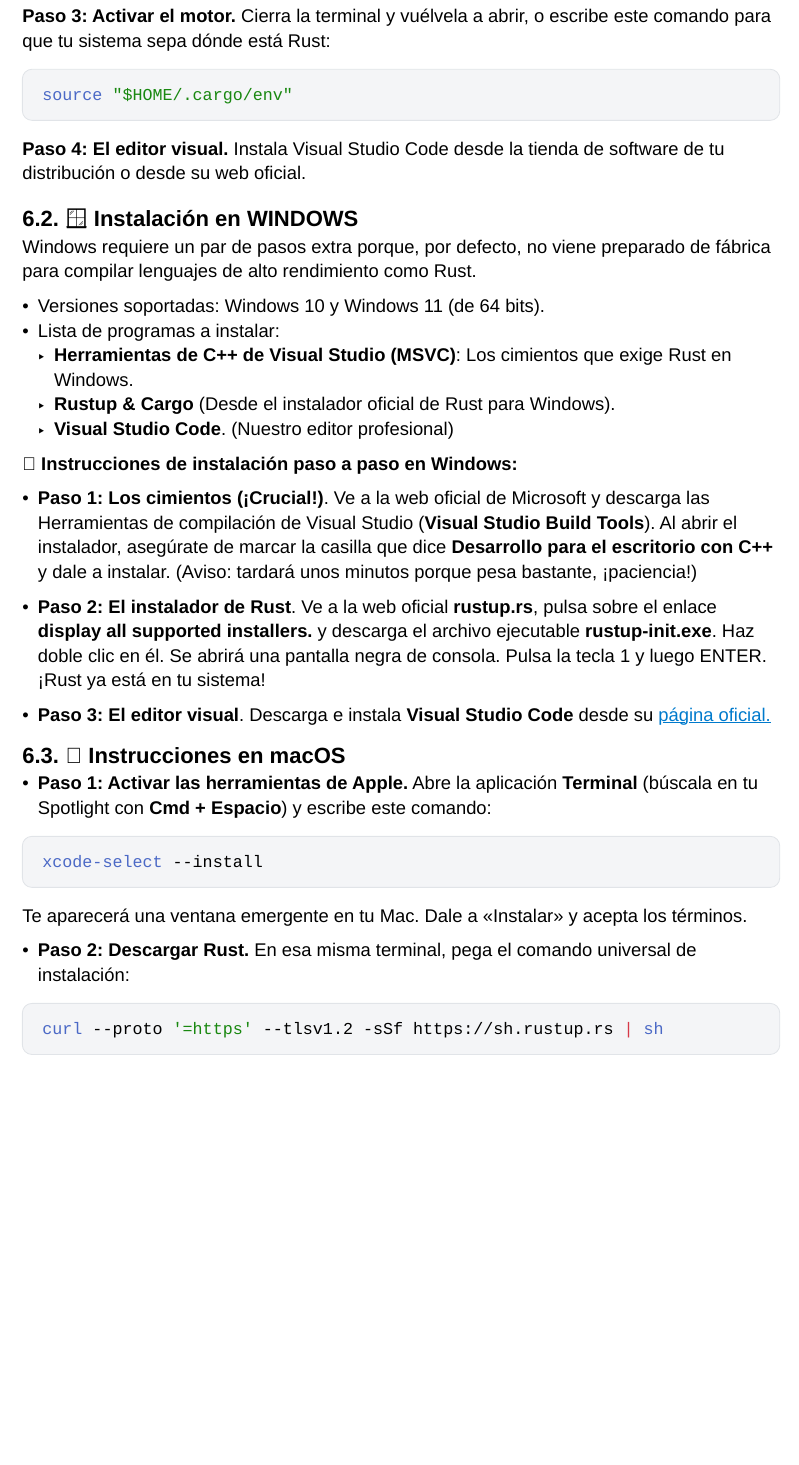
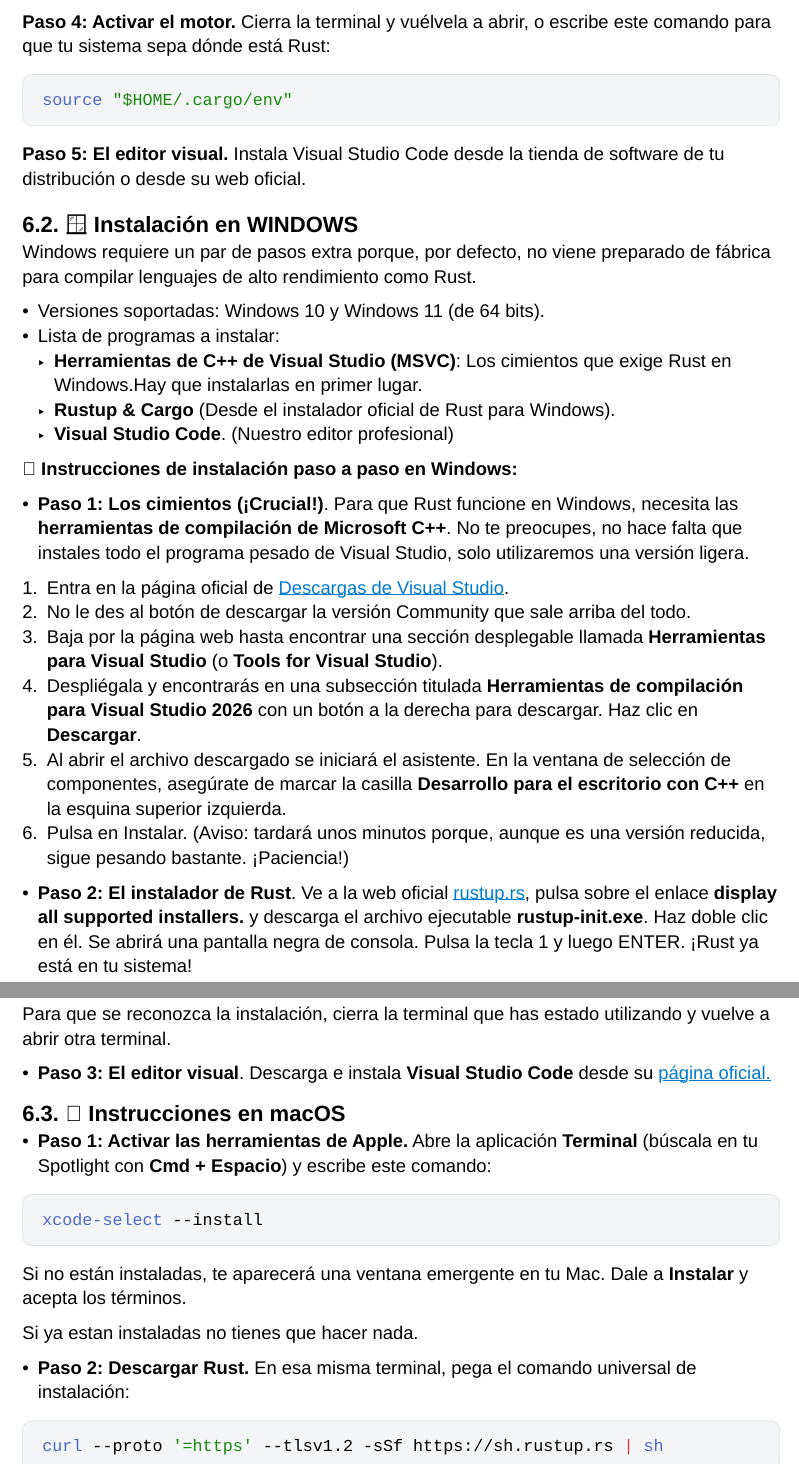
Before and after one commit to vsoriano58/curso-rust-institutos, a Typst document (cuadernos/cuaderno1/main.typ, which reads cuadernos/cuaderno1/06_instalar_entorno_profesional.typ): part of page 50 of 65 before the commit and two parts of pages 50 and 51 of 66 after it, the two joined at a grey line, cut so that both start at the same text, the shorter picture padded with empty space. Compiled offline with Typst 0.15.

Commit message:
Modificado instalación de Rust Linux/MacOs/Windows

````diff
--- a/cuadernos/cuaderno1/06_instalar_entorno_profesional.typ
+++ b/cuadernos/cuaderno1/06_instalar_entorno_profesional.typ
@@ -40,28 +47,37 @@
 
 Cuando te pregunte en la pantalla, pulsa la tecla 1 y luego ENTER para elegir la instalación por defecto.
 
-*Paso 3: Activar el motor.* Cierra la terminal y vuélvela a abrir, o escribe este comando para que tu sistema sepa dónde está Rust:
+*Paso 4: Activar el motor.* Cierra la terminal y vuélvela a abrir, o escribe este comando para que tu sistema sepa dónde está Rust:
 
 ```bash
 source "$HOME/.cargo/env"
 ```
 
-*Paso 4: El editor visual.* Instala Visual Studio Code desde la tienda de software de tu distribución o desde su web oficial.
+*Paso 5: El editor visual.* Instala Visual Studio Code desde la tienda de software de tu distribución o desde su web oficial.
 
 == 🪟 Instalación en WINDOWS
 Windows requiere un par de pasos extra porque, por defecto, no viene preparado de fábrica para compilar lenguajes de alto rendimiento como Rust.
 
 - Versiones soportadas: Windows 10 y Windows 11 (de 64 bits).
 - Lista de programas a instalar:
- - *Herramientas de C++ de Visual Studio (MSVC)*: Los cimientos que exige Rust en Windows.
+ - *Herramientas de C++ de Visual Studio (MSVC)*: Los cimientos que exige Rust en Windows.Hay que instalarlas en primer lugar.
  - *Rustup & Cargo* (Desde el instalador oficial de Rust para Windows).
  - *Visual Studio Code*. (Nuestro editor profesional)
 
 🚀 *Instrucciones de instalación paso a paso en Windows:*
 
-- *Paso 1: Los cimientos (¡Crucial!)*. Ve a la web oficial de Microsoft y descarga las Herramientas de compilación de Visual Studio (*Visual Studio Build Tools*). Al abrir el instalador, asegúrate de marcar la casilla que dice *Desarrollo para el escritorio con C++* y dale a instalar. (Aviso: tardará unos minutos porque pesa bastante, ¡paciencia!)
+- *Paso 1: Los cimientos (¡Crucial!)*. Para que Rust funcione en Windows, necesita las *herramientas de compilación de Microsoft C++*. No te preocupes, no hace falta que instales todo el programa pesado de Visual Studio, solo utilizaremos una versión ligera.
 
-- *Paso 2: El instalador de Rust*. Ve a la web oficial *rustup.rs*, pulsa sobre el enlace *display all supported installers.* y descarga el archivo ejecutable *rustup-init.exe*. Haz doble clic en él. Se abrirá una pantalla negra de consola. Pulsa la tecla 1 y luego ENTER. ¡Rust ya está en tu sistema!
++ Entra en la página oficial de #link("https://visualstudio.microsoft.com/es/downloads/")[Descargas de Visual Studio].
++ No le des al botón de descargar la versión Community que sale arriba del todo.
++ Baja por la página web hasta encontrar una sección desplegable llamada *Herramientas para Visual Studio* (o *Tools for Visual Studio*).
++ Despliégala y encontrarás en una subsección titulada *Herramientas de compilación para Visual Studio 2026* con un botón a la derecha para descargar. Haz clic en *Descargar*.
++ Al abrir el archivo descargado se iniciará el asistente. En la ventana de selección de componentes, asegúrate de marcar la casilla *Desarrollo para el escritorio con C++* en la esquina superior izquierda.
++ Pulsa en Instalar. (Aviso: tardará unos minutos porque, aunque es una versión reducida, sigue pesando bastante. ¡Paciencia!)
+
+- *Paso 2: El instalador de Rust*. Ve a la web oficial #link("https://rustup.rs/")[rustup.rs], pulsa sobre el enlace *display all supported installers.* y descarga el archivo ejecutable *rustup-init.exe*. Haz doble clic en él. Se abrirá una pantalla negra de consola. Pulsa la tecla 1 y luego ENTER. ¡Rust ya está en tu sistema!
+
+Para que se reconozca la instalación, cierra la terminal que has estado utilizando y vuelve a abrir otra terminal.
 
 - *Paso 3: El editor visual*. Descarga e instala *Visual Studio Code* desde su #link("https://code.visualstudio.com/Download?_exp_download=fb315fc982")[página oficial.]
 
@@ -70,7 +86,9 @@
 ```bash
 xcode-select --install
 ```
-Te aparecerá una ventana emergente en tu Mac. Dale a "Instalar" y acepta los términos.
+Si no están instaladas, te aparecerá una ventana emergente en tu Mac. Dale a *Instalar* y acepta los términos.
+
+Si ya estan instaladas no tienes que hacer nada.
 
 - *Paso 2: Descargar Rust.* En esa misma terminal, pega el comando universal de instalación:
 
````
Also changed, not shown: cuadernos/cuaderno1/cuaderno1.pdf, cuadernos/cuaderno1/06_instalar_entorno_profesional.typ (11 more changed lines), 1 other file.
